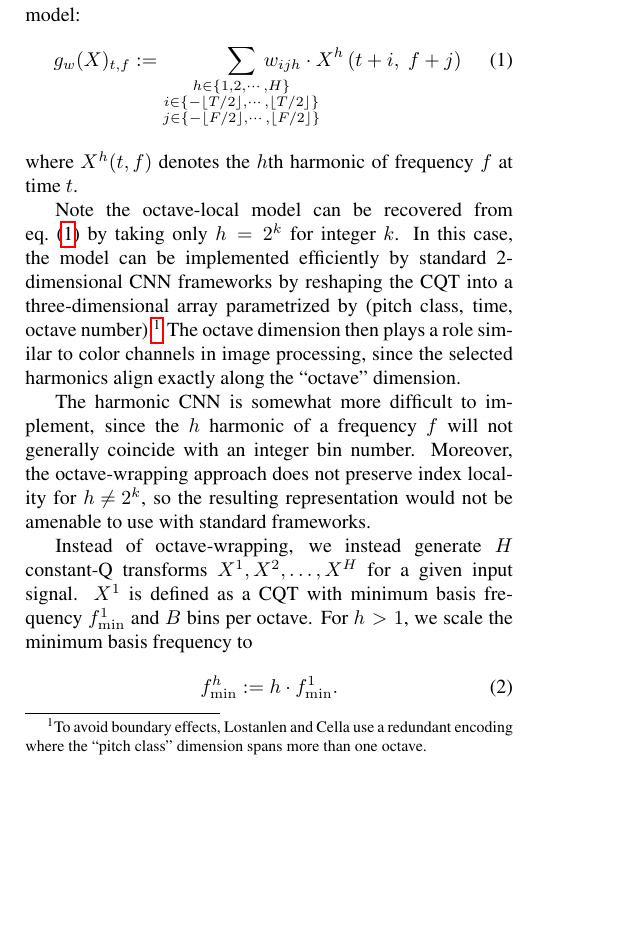
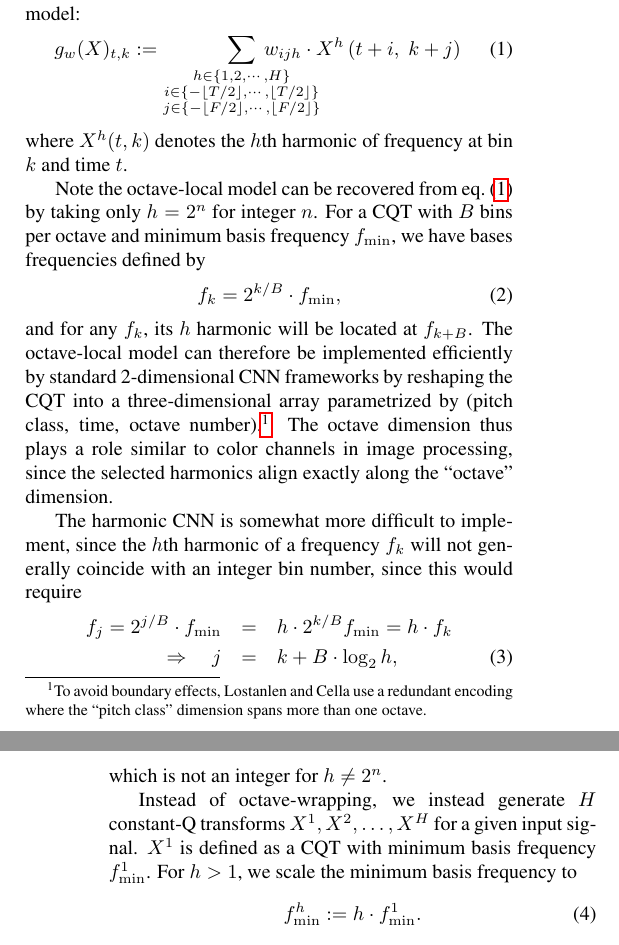
Before and after one commit to ejhumphrey/harmonic-cnn, a LaTeX paper (paper/2016_HarmonicCNN.tex): part of one column of page 2 of 3 before the commit and two parts of the columns of pages 2 and 3 of 3 after it, the two joined at a grey line, cut so that both start at the same text, the shorter picture padded with empty space. Compiled offline with pdfLaTeX.

Commit message:
updated text

```diff
--- a/paper/2016_HarmonicCNN.tex
+++ b/paper/2016_HarmonicCNN.tex
@@ -187,30 +187,43 @@ Note that the harmonic-local pattern is able to capture the odd harmonics (third
 
 Formally, we define the HCNN operation as a function parametrized by coefficients $w \in \mathbb{R}^{F \times T \times H}$, where $F$ denotes the number of frequency bins, $T$ denotes the number of time frames, and $H$ denotes the number of harmonics to model:
 \begin{equation}
-    g_w(X)_{t, f} :=
+    g_w(X)_{t, k} :=
     \sum_{\substack{
         h \in \{1, 2, \cdots, H\}\\
         i \in \{-\lfloor T/2\rfloor, \cdots, \lfloor T/2 \rfloor\}\\
         j \in \{-\lfloor F/2\rfloor, \cdots, \lfloor F/2 \rfloor\}}
     }
     \hspace{-3em}%
-    w_{ijh} \cdot X^h\left(t + i,\; f + j\right)\label{eq:hcnn}
+    w_{ijh} \cdot X^h\left(t + i,\; k + j\right)\label{eq:hcnn}
 \end{equation}
-where $X^h(t, f)$ denotes the $h$th harmonic of frequency $f$ at time $t$.
+where $X^h(t, k)$ denotes the $h$th harmonic of frequency at bin $k$ and time $t$.
 
 % Octave-local is easy: just wrap the cqt
-Note the octave-local model can be recovered from \cref{eq:hcnn} by taking only $h=2^k$ for integer $k$.
-In this case, the model can be implemented efficiently by standard 2-dimensional CNN frameworks by reshaping the CQT into a three-dimensional array parametrized by (pitch class, time, octave number).\footnote{To avoid boundary effects, Lostanlen and Cella use a redundant encoding where the ``pitch class'' dimension spans more than one octave.}
-The octave dimension then plays a role similar to color channels in image processing, since the selected harmonics align exactly along the ``octave'' dimension.
+Note the octave-local model can be recovered from \cref{eq:hcnn} by taking only $h=2^n$ for integer $n$.
+For a CQT with $B$ bins per octave and minimum basis frequency $f_{\min}$, we have bases frequencies defined by
+\begin{equation}
+    f_k = 2^{k/B} \cdot f_{\min}, \label{eq:cqtfreqs}
+\end{equation}
+and for any $f_k$, its $h$ harmonic will be located at $f_{k + B}$.
+The octave-local model can therefore be implemented efficiently by standard 2-dimensional CNN frameworks by reshaping the CQT into a three-dimensional array parametrized by (pitch class, time, octave number).\footnote{To avoid boundary effects, Lostanlen and Cella use a redundant encoding where the ``pitch class'' dimension spans more than one octave.}
+The octave dimension thus plays a role similar to color channels in image processing, since the selected harmonics align exactly along the ``octave'' dimension.
 
 % Harmonic is trickier, since the spacing is not fixed in CQT space
-The harmonic CNN is somewhat more difficult to implement, since the $h$ harmonic of a frequency $f$ will not generally coincide with an integer bin number.
-Moreover, the octave-wrapping approach does not preserve index locality for ${h \neq 2^k}$, so the resulting representation would not be amenable to use with standard frameworks.
+The harmonic CNN is somewhat more difficult to implement, since the $h$th harmonic of a frequency $f_k$ will not generally coincide with an integer bin number, since this would require
+\begin{eqnarray}
+    f_j = 2^{j/B} \cdot f_{\min} &=& h \cdot 2^{k/B} f_{\min} = h \cdot f_k \notag \\
+    % 2^{j/B} = h * 2^{k/B}
+    % j/B = log_2 h + k/B
+    % j = k + B log_2 h
+\Rightarrow \quad j &=& k + B \cdot \log_2 h,
+\end{eqnarray}
+which is not an integer for $h \neq 2^n$.
+%Moreover, the octave-wrapping approach does not preserve index locality for ${h \neq 2^k}$, so the resulting representation would not be amenable to use with standard frameworks.
 
 % Solution: use harmonic planes! analogous to color channels
 %           + volumetric filters
 Instead of octave-wrapping, we instead generate $H$ constant-Q transforms $X^1, X^2, \dots, X^H$ for a given input signal.
-$X^1$ is defined as a CQT with minimum basis frequency $f^1_{\min}$ and $B$ bins per octave.
+$X^1$ is defined as a CQT with minimum basis frequency $f^1_{\min}$.
 For $h > 1$, we scale the minimum basis frequency to
 \begin{equation}
     f^h_{\min} := h \cdot f^1_{\min}.\label{eq:fmin}
```
Also changed, not shown: paper/figs/filter-shapes.pdf, paper/figs/filter-shapes.png (deleted), paper/2016_HarmonicCNN.tex (2 more changed lines), 1 other file.
